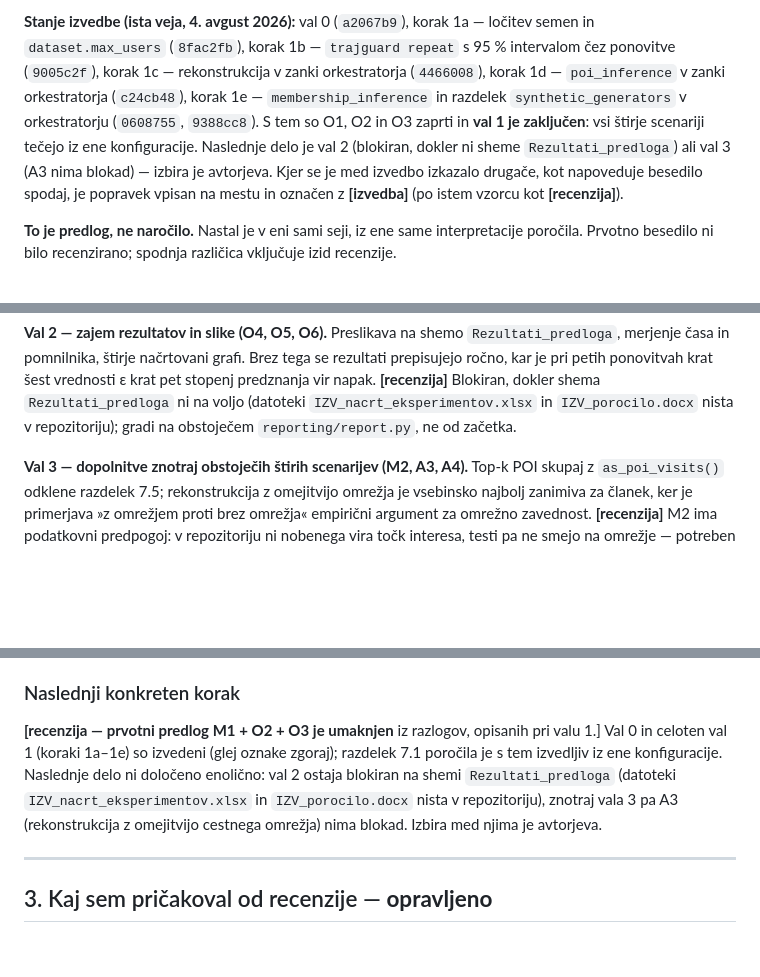
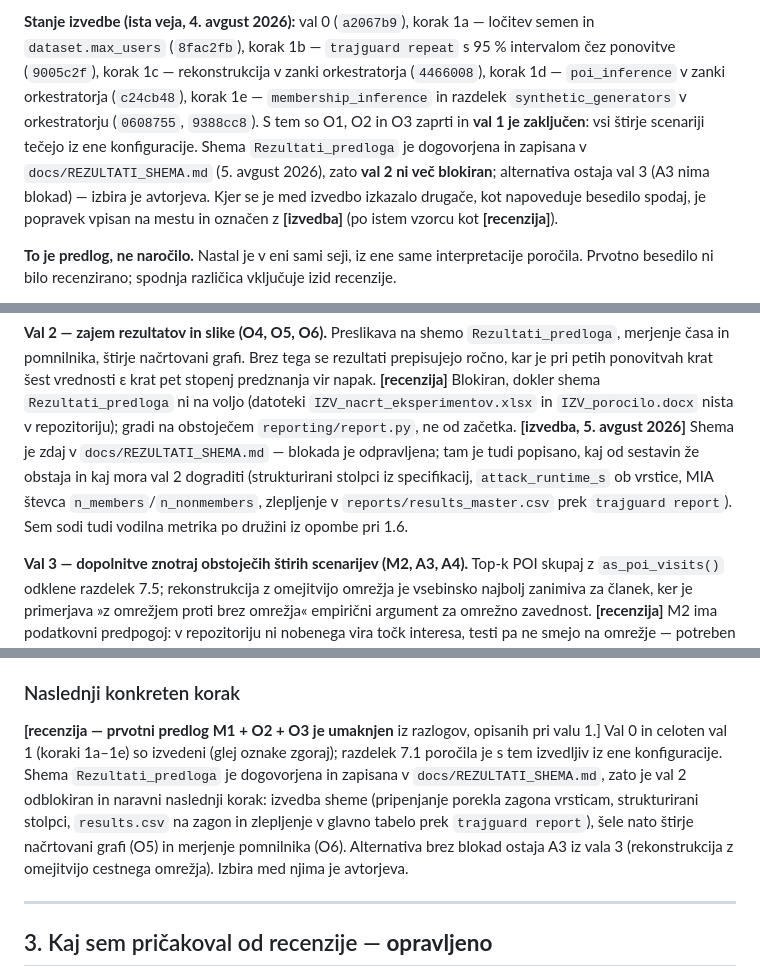
Before and after one commit to ZazoByIntent/RN-Synth-Gen-Sandbox2, a Markdown page: docs/HANDOFF.md, 3 parts joined by grey strips. Rendered like a GitHub page; blank space fills up the shorter version.

```diff
--- a/docs/HANDOFF.md
+++ b/docs/HANDOFF.md
@@ -22,9 +22,10 @@ odvisnost — prepleteno seme, opisano pri O3 — ki spremeni sestavo vala 1 v r
 (`9005c2f`), korak 1c — rekonstrukcija v zanki orkestratorja (`4466008`), korak 1d —
 `poi_inference` v zanki orkestratorja (`c24cb48`), korak 1e — `membership_inference` in
 razdelek `synthetic_generators` v orkestratorju (`0608755`, `9388cc8`). S tem so O1, O2 in O3
-zaprti in **val 1 je zaključen**: vsi štirje scenariji tečejo iz ene konfiguracije. Naslednje
-delo je val 2 (blokiran, dokler ni sheme `Rezultati_predloga`) ali val 3 (A3 nima blokad) —
-izbira je avtorjeva. Kjer se je med izvedbo izkazalo drugače, kot napoveduje besedilo spodaj,
+zaprti in **val 1 je zaključen**: vsi štirje scenariji tečejo iz ene konfiguracije. Shema
+`Rezultati_predloga` je dogovorjena in zapisana v `docs/REZULTATI_SHEMA.md` (5. avgust 2026),
+zato **val 2 ni več blokiran**; alternativa ostaja val 3 (A3 nima blokad) — izbira je
+avtorjeva. Kjer se je med izvedbo izkazalo drugače, kot napoveduje besedilo spodaj,
 je popravek vpisan na mestu in označen z **[izvedba]** (po istem vzorcu kot **[recenzija]**).
 
 **To je predlog, ne naročilo.** Nastal je v eni sami seji, iz ene same interpretacije poročila.
@@ -280,7 +284,12 @@ merjenje časa in pomnilnika, štirje načrtovani grafi. Brez tega se rezultati
 kar je pri petih ponovitvah krat šest vrednosti ε krat pet stopenj predznanja vir napak.
 **[recenzija]** Blokiran, dokler shema `Rezultati_predloga` ni na voljo (datoteki
 `IZV_nacrt_eksperimentov.xlsx` in `IZV_porocilo.docx` nista v repozitoriju); gradi na
-obstoječem `reporting/report.py`, ne od začetka.
+obstoječem `reporting/report.py`, ne od začetka. **[izvedba, 5. avgust 2026]** Shema je
+zdaj v `docs/REZULTATI_SHEMA.md` — blokada je odpravljena; tam je tudi popisano, kaj od
+sestavin že obstaja in kaj mora val 2 dograditi (strukturirani stolpci iz specifikacij,
+`attack_runtime_s` ob vrstice, MIA števca `n_members`/`n_nonmembers`, zlepljenje v
+`reports/results_master.csv` prek `trajguard report`). Sem sodi tudi vodilna metrika po
+družini iz opombe pri 1.6.
 
 **Val 3 — dopolnitve znotraj obstoječih štirih scenarijev (M2, A3, A4).** Top-k POI skupaj z
 `as_poi_visits()` odklene razdelek 7.5; rekonstrukcija z omejitvijo omrežja je vsebinsko najbolj
@@ -306,10 +315,12 @@ popravkom poročila (glej razdelek 1.1), ne z implementacijo.
 
 **[recenzija — prvotni predlog M1 + O2 + O3 je umaknjen** iz razlogov, opisanih pri valu 1.]
 Val 0 in celoten val 1 (koraki 1a–1e) so izvedeni (glej oznake zgoraj); razdelek 7.1 poročila
-je s tem izvedljiv iz ene konfiguracije. Naslednje delo ni določeno enolično: val 2 ostaja
-blokiran na shemi `Rezultati_predloga` (datoteki `IZV_nacrt_eksperimentov.xlsx` in
-`IZV_porocilo.docx` nista v repozitoriju), znotraj vala 3 pa A3 (rekonstrukcija z omejitvijo
-cestnega omrežja) nima blokad. Izbira med njima je avtorjeva.
+je s tem izvedljiv iz ene konfiguracije. Shema `Rezultati_predloga` je dogovorjena in zapisana
+v `docs/REZULTATI_SHEMA.md`, zato je val 2 odblokiran in naravni naslednji korak: izvedba
+sheme (pripenjanje porekla zagona vrsticam, strukturirani stolpci, `results.csv` na zagon in
+zlepljenje v glavno tabelo prek `trajguard report`), šele nato štirje načrtovani grafi (O5)
+in merjenje pomnilnika (O6). Alternativa brez blokad ostaja A3 iz vala 3 (rekonstrukcija z
+omejitvijo cestnega omrežja). Izbira med njima je avtorjeva.
 
 ---
 
```
Also changed, not shown: other parts of docs/HANDOFF.md (+4 -1 lines), docs/REZULTATI_SHEMA.md (added, +135 -0 lines).
